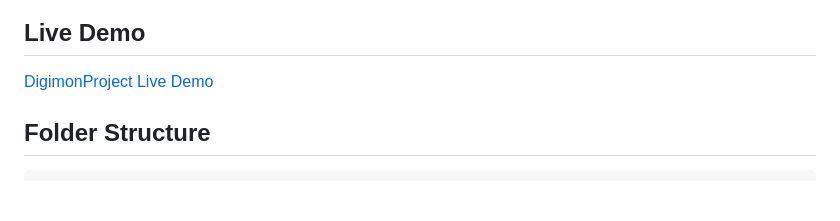
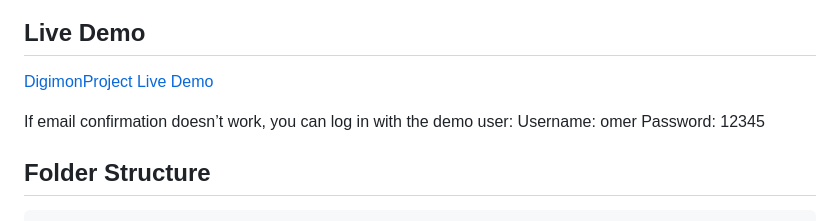
Before and after one commit to OmerLeibovich/DigimonProject, a Markdown page: README.md, the part around the change. Rendered like a GitHub page; blank space fills up the shorter version.

````diff
--- a/README.md
+++ b/README.md
@@ -6,6 +6,10 @@ It provides user management, Digimon gameplay features (battle, shop, inventory,
 
 ## Live Demo
 [DigimonProject Live Demo](https://digimontra.xyz/)
+
+If email confirmation doesn’t work, you can log in with the demo user:
+Username: omer
+Password: 12345
 
 ## Folder Structure
 ```bash
````
